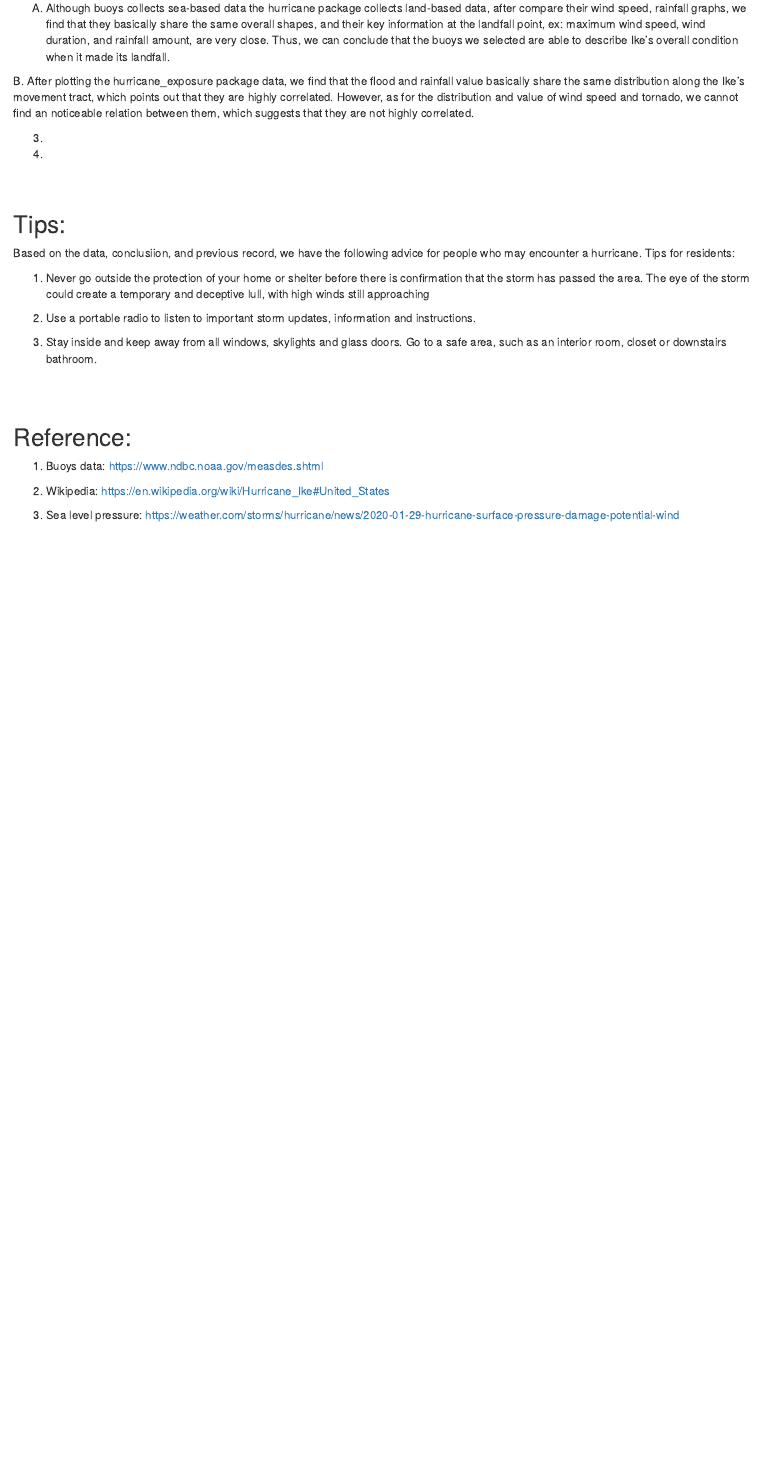
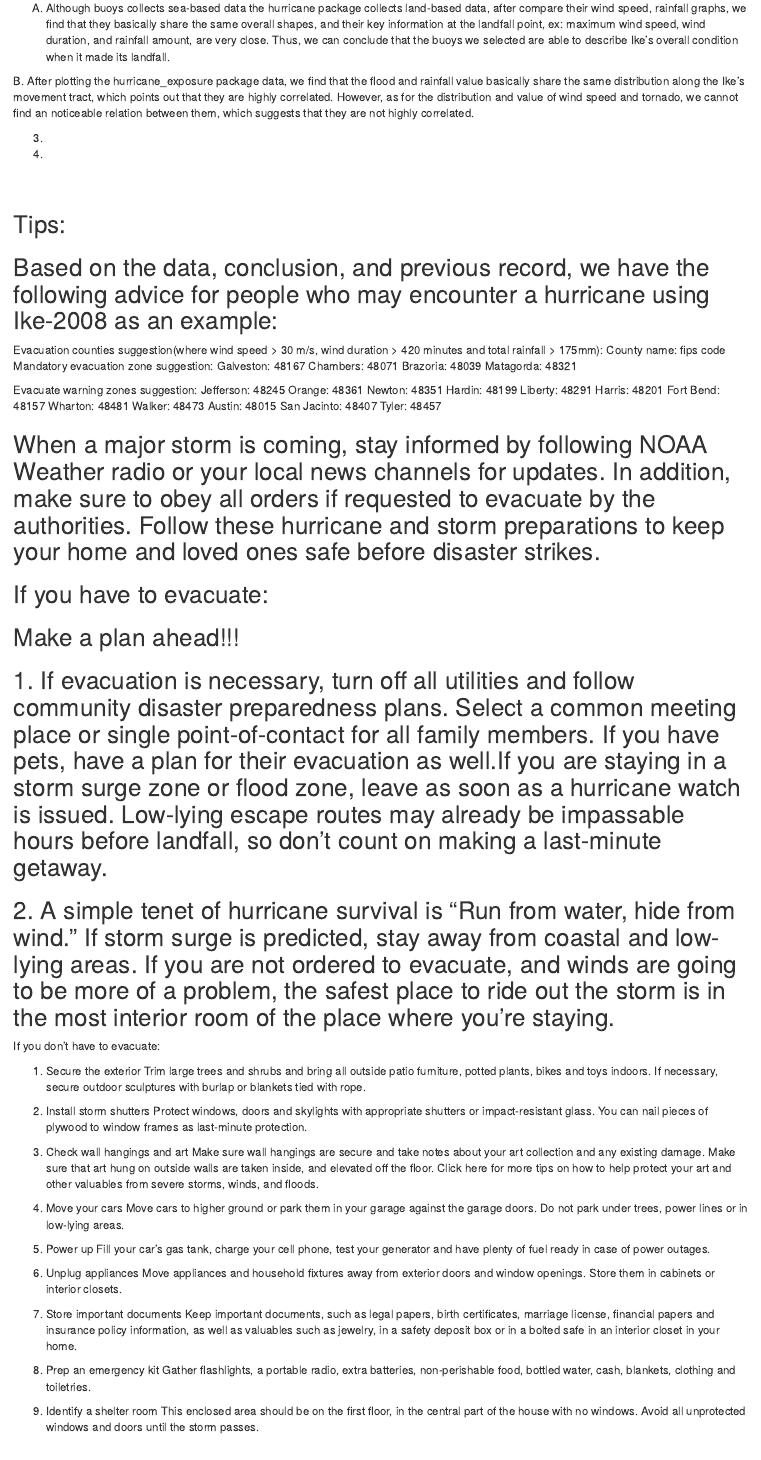
Before and after one commit to MA615-2021Fall-work/MA615-climate-project, an R Markdown document (final_report_hurr.Rmd): the page in a window 1100 px wide, from 2990 px down. Rendered offline with R 4.5, knitr and Pandoc, with nearby package versions; some code elsewhere in the file could not run offline.

Commit message:
Update tips

```diff
--- a/final_report_hurr.Rmd
+++ b/final_report_hurr.Rmd
@@ -172,14 +172,78 @@ B. After plotting the hurricane_exposure package data, we find that the flood an
 \
 
 ## Tips:
-Based on the data, conclusiion, and previous record, we have the following advice for people who may encounter a hurricane.
-Tips for residents:
+## Based on the data, conclusion, and previous record, we have the following advice for people who may encounter a hurricane using Ike-2008 as an example:
 
-1. Never go outside the protection of your home or shelter before there is confirmation that the storm has passed the area. The eye of the storm could create a temporary and deceptive lull, with high winds still approaching
+Evacuation counties suggestion(where wind speed > 30 m/s, wind duration > 420 minutes and total rainfall > 175mm):
+County name: fips code
+Mandatory evacuation zone suggestion:
+Galveston: 48167
+Chambers: 48071
+Brazoria: 48039
+Matagorda: 48321
 
-2. Use a portable radio to listen to important storm updates, information and instructions.
+Evacuate warning zones suggestion:
+Jefferson: 48245
+Orange: 48361
+Newton: 48351
+Hardin: 48199
+Liberty: 48291
+Harris: 48201
+Fort Bend: 48157
+Wharton: 48481
+Walker: 48473
+Austin: 48015
+San Jacinto: 48407
+Tyler: 48457
 
-3. Stay inside and keep away from all windows, skylights and glass doors. Go to a safe area, such as an interior room, closet or downstairs bathroom.
+
+## When a major storm is coming, stay informed by following NOAA Weather radio or your local news channels for updates. In addition, make sure to obey all orders if requested to evacuate by the authorities. Follow these hurricane and storm preparations to keep your home and loved ones safe before disaster strikes.
+
+## If you have to evacuate:
+## Make a plan ahead!!!
+## 1. If evacuation is necessary, turn off all utilities and follow community disaster preparedness plans. Select a common meeting place or single point-of-contact for all family members. If you have pets, have a plan for their evacuation as well.If you are staying in a storm surge zone or flood zone, leave as soon as a hurricane watch is issued. Low-lying escape routes may already be impassable hours before landfall, so don’t count on making a last-minute getaway.
+
+## 2. A simple tenet of hurricane survival is “Run from water, hide from wind.” If storm surge is predicted, stay away from coastal and low-lying areas. If you are not ordered to evacuate, and winds are going to be more of a problem, the safest place to ride out the storm is in the most interior room of the place where you’re staying.
+
+
+If you don't have to evacuate:
+
+1. Secure the exterior
+Trim large trees and shrubs and bring all outside patio furniture, potted plants, bikes and toys indoors. If necessary, secure outdoor sculptures with burlap or blankets tied with rope.
+
+
+2. Install storm shutters
+Protect windows, doors and skylights with appropriate shutters or impact-resistant glass. You can nail pieces of plywood to window frames as last-minute protection.
+
+
+3. Check wall hangings and art
+Make sure wall hangings are secure and take notes about your art collection and any existing damage. Make sure that art hung on outside walls are taken inside, and elevated off the floor. Click here for more tips on how to help protect your art and other valuables from severe storms, winds, and floods.
+
+
+4. Move your cars
+Move cars to higher ground or park them in your garage against the garage doors. Do not park under trees, power lines or in low-lying areas.
+
+5. Power up
+Fill your car’s gas tank, charge your cell phone, test your generator and have plenty of fuel ready in case of power outages.
+
+
+6. Unplug appliances
+Move appliances and household fixtures away from exterior doors and window openings. Store them in cabinets or interior closets.
+
+
+
+7. Store important documents
+Keep important documents, such as legal papers, birth certificates, marriage license, financial papers and insurance policy information, as well as valuables such as jewelry, in a safety deposit box or in a bolted safe in an interior closet in your home.
+
+
+
+8. Prep an emergency kit
+Gather flashlights, a portable radio, extra batteries, non-perishable food, bottled water, cash, blankets, clothing and toiletries.
+
+
+
+9. Identify a shelter room
+This enclosed area should be on the first floor, in the central part of the house with no windows. Avoid all unprotected windows and doors until the storm passes.
 
 \
 \
```
Also changed, not shown: final_report_hurr.Rmd (2 more changed lines).
